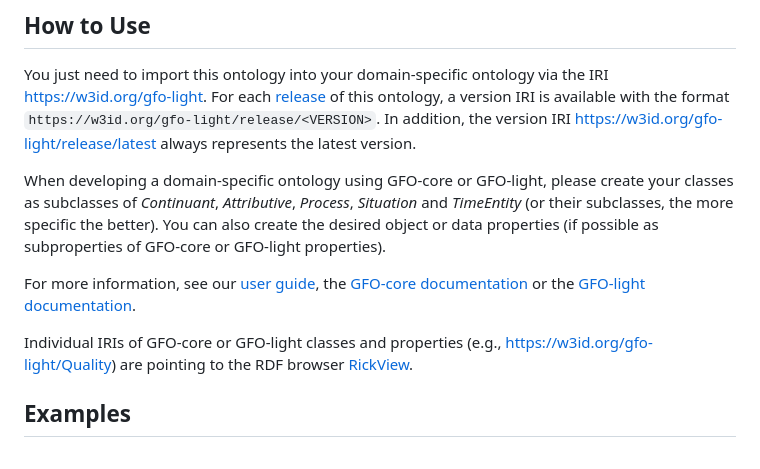
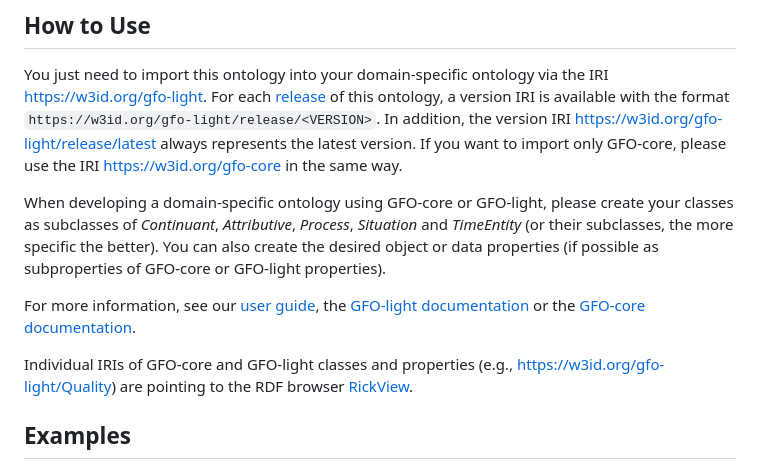
Before and after one commit to Onto-Med/gfo-light, a Markdown page: README.md, the part around the change. GitHub-like rendering.

```diff
--- a/README.md
+++ b/README.md
@@ -20,13 +20,14 @@ For some use cases, it may be sufficient to use GFO-core alone as a kind of mini
 You just need to import this ontology into your domain-specific ontology via the IRI https://w3id.org/gfo-light.
 For each [release](https://github.com/Onto-Med/gfo-light/releases) of this ontology, a version IRI is available with the format `https://w3id.org/gfo-light/release/<VERSION>`.
 In addition, the version IRI <https://w3id.org/gfo-light/release/latest> always represents the latest version.
+If you want to import only GFO-core, please use the IRI https://w3id.org/gfo-core in the same way.
 
 When developing a domain-specific ontology using GFO-core or GFO-light, please create your classes as subclasses of *Continuant*, *Attributive*, *Process*, *Situation* and *TimeEntity* (or their subclasses, the more specific the better).
 You can also create the desired object or data properties (if possible as subproperties of GFO-core or GFO-light properties).
 
-For more information, see our [user guide](docs/README.md), the [GFO-core documentation](https://w3id.org/gfo-core) or the [GFO-light documentation](https://w3id.org/gfo-light).
+For more information, see our [user guide](docs/README.md), the [GFO-light documentation](https://w3id.org/gfo-light) or the [GFO-core documentation](https://w3id.org/gfo-core).
 
-Individual IRIs of GFO-core or GFO-light classes and properties (e.g., https://w3id.org/gfo-light/Quality) are pointing to the RDF browser [RickView](https://github.com/KonradHoeffner/rickview).
+Individual IRIs of GFO-core and GFO-light classes and properties (e.g., https://w3id.org/gfo-light/Quality) are pointing to the RDF browser [RickView](https://github.com/KonradHoeffner/rickview).
 
 ## Examples
 
```
